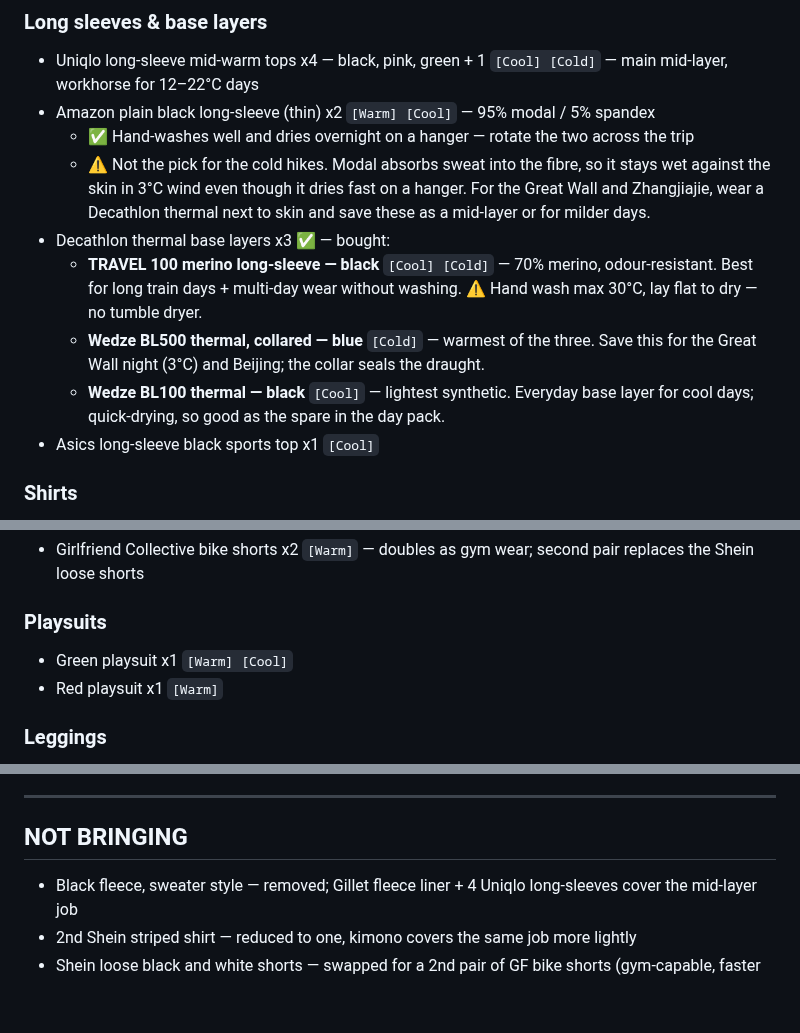
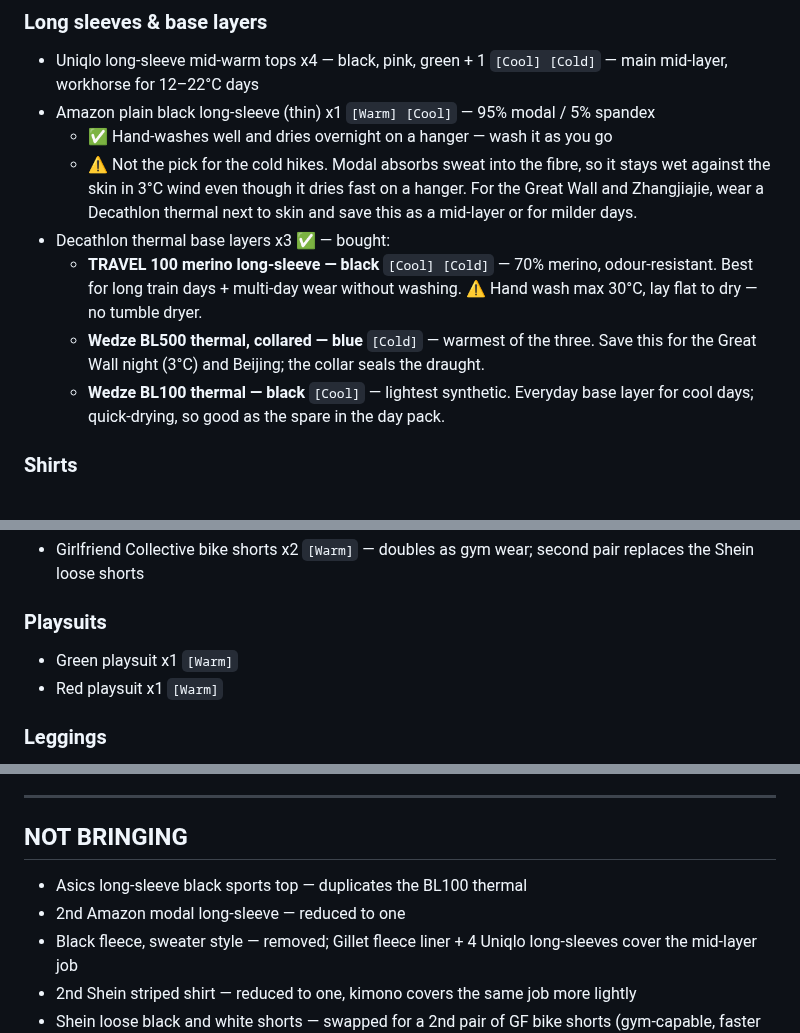
Before and after one commit to galexv400-ctrl/alex-travel-china, a Markdown page: travel/china-2026/packing-list.md, 3 parts joined by grey strips. Drawn GitHub-style; blank space fills up the shorter version.

Commit message:
Cut Asics top and 2nd Amazon long-sleeve; playsuits warm-only

```diff
--- a/travel/china-2026/packing-list.md
+++ b/travel/china-2026/packing-list.md
@@ -30,14 +30,13 @@
 
 ### Long sleeves & base layers
 - Uniqlo long-sleeve mid-warm tops x4 — black, pink, green + 1 `[Cool] [Cold]` — main mid-layer, workhorse for 12–22°C days
-- Amazon plain black long-sleeve (thin) x2 `[Warm] [Cool]` — 95% modal / 5% spandex
-  - ✅ Hand-washes well and dries overnight on a hanger — rotate the two across the trip
-  - ⚠ Not the pick for the cold hikes. Modal absorbs sweat into the fibre, so it stays wet against the skin in 3°C wind even though it dries fast on a hanger. For the Great Wall and Zhangjiajie, wear a Decathlon thermal next to skin and save these as a mid-layer or for milder days.
+- Amazon plain black long-sleeve (thin) x1 `[Warm] [Cool]` — 95% modal / 5% spandex
+  - ✅ Hand-washes well and dries overnight on a hanger — wash it as you go
+  - ⚠ Not the pick for the cold hikes. Modal absorbs sweat into the fibre, so it stays wet against the skin in 3°C wind even though it dries fast on a hanger. For the Great Wall and Zhangjiajie, wear a Decathlon thermal next to skin and save this as a mid-layer or for milder days.
 - Decathlon thermal base layers x3 ✅ — bought:
   - **TRAVEL 100 merino long-sleeve — black** `[Cool] [Cold]` — 70% merino, odour-resistant. Best for long train days + multi-day wear without washing. ⚠ Hand wash max 30°C, lay flat to dry — no tumble dryer.
   - **Wedze BL500 thermal, collared — blue** `[Cold]` — warmest of the three. Save this for the Great Wall night (3°C) and Beijing; the collar seals the draught.
   - **Wedze BL100 thermal — black** `[Cool]` — lightest synthetic. Everyday base layer for cool days; quick-drying, so good as the spare in the day pack.
-- Asics long-sleeve black sports top x1 `[Cool]`
 
 ### Shirts
 - Shein striped shirt x1 `[Cool]` — temple coverage
@@ -59,7 +58,7 @@
 - Girlfriend Collective bike shorts x2 `[Warm]` — doubles as gym wear; second pair replaces the Shein loose shorts
 
 ### Playsuits
-- Green playsuit x1 `[Warm] [Cool]`
+- Green playsuit x1 `[Warm]`
 - Red playsuit x1 `[Warm]`
 
 ### Leggings
@@ -216,6 +215,8 @@
 ---
 
 ## NOT BRINGING
+- Asics long-sleeve black sports top — duplicates the BL100 thermal
+- 2nd Amazon modal long-sleeve — reduced to one
 - Black fleece, sweater style — removed; Gillet fleece liner + 4 Uniqlo long-sleeves cover the mid-layer job
 - 2nd Shein striped shirt — reduced to one, kimono covers the same job more lightly
 - Shein loose black and white shorts — swapped for a 2nd pair of GF bike shorts (gym-capable, faster drying)
```
